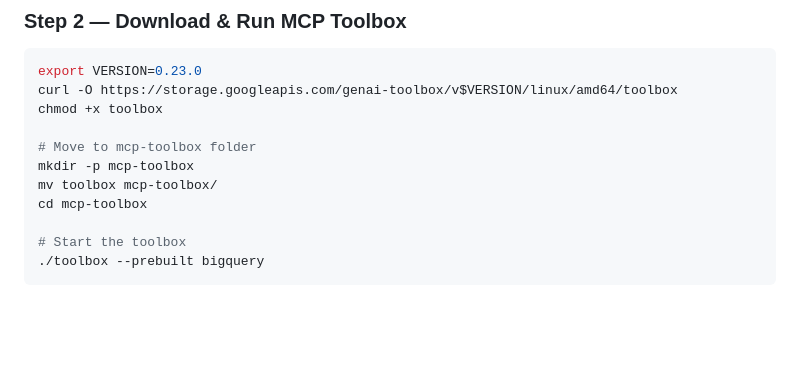
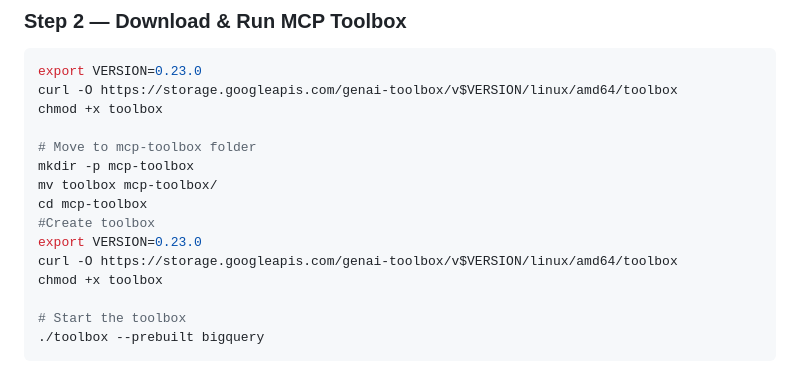
Before and after one commit to Madhu-712/Hack-to-skill-cohort-1, a Markdown page: Track2/README.md, the part around the change. GitHub-like rendering; blank space fills up the shorter version.

```diff
--- a/Track2/README.md
+++ b/Track2/README.md
@@ -265,6 +265,10 @@ chmod +x toolbox
 mkdir -p mcp-toolbox
 mv toolbox mcp-toolbox/
 cd mcp-toolbox
+#Create toolbox
+export VERSION=0.23.0
+curl -O https://storage.googleapis.com/genai-toolbox/v$VERSION/linux/amd64/toolbox
+chmod +x toolbox
 
 # Start the toolbox
 ./toolbox --prebuilt bigquery
```
